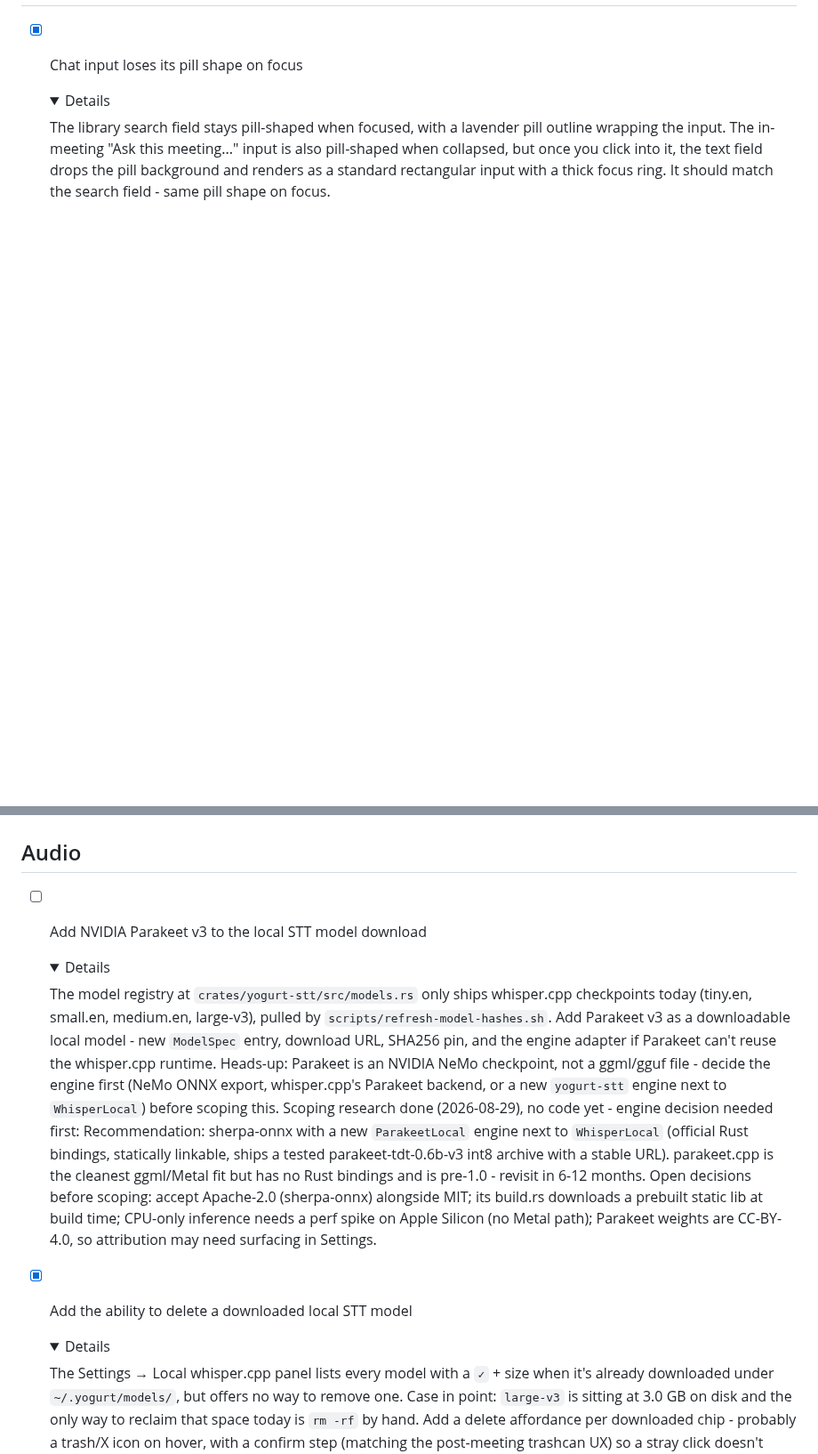
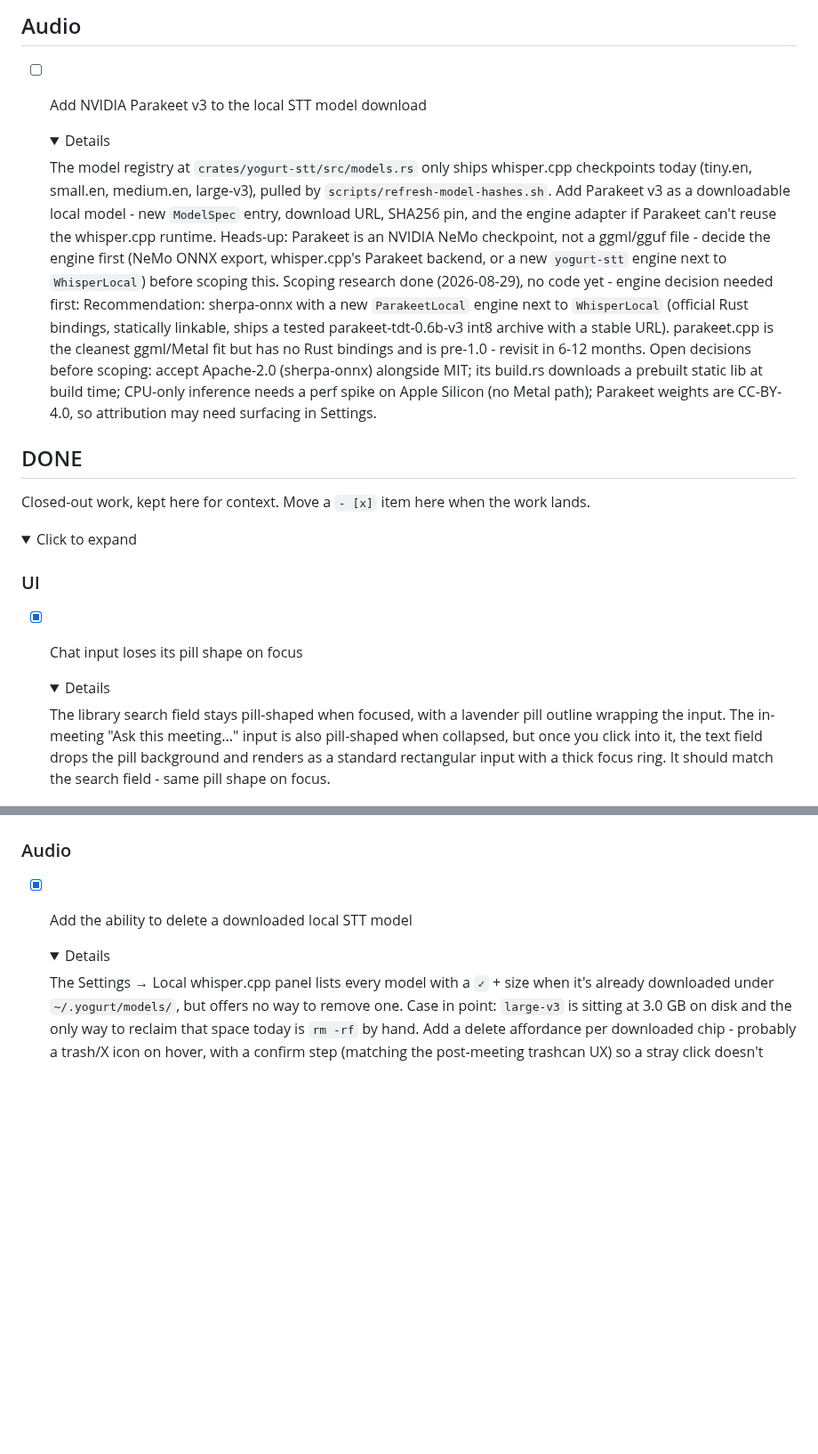
Before and after one commit to jarvisrchen/yogurt, a Markdown page: docs/TODO.md, 2 parts joined by grey strips. Shown at 89% size. Rendered like a GitHub page; folded sections open; blank space fills up the shorter version.

```diff
--- a/docs/TODO.md
+++ b/docs/TODO.md
@@ -25,3 +61,26 @@ Example entry:
+## Audio
+
+- [ ] Add NVIDIA Parakeet v3 to the local STT model download
+  <details>
+  <summary>Details</summary>
+
+  The model registry at `crates/yogurt-stt/src/models.rs` only ships whisper.cpp checkpoints today (tiny.en, small.en, medium.en, large-v3), pulled by `scripts/refresh-model-hashes.sh`.
+  Add Parakeet v3 as a downloadable local model - new `ModelSpec` entry, download URL, SHA256 pin, and the engine adapter if Parakeet can't reuse the whisper.cpp runtime.
+  Heads-up: Parakeet is an NVIDIA NeMo checkpoint, not a ggml/gguf file - decide the engine first (NeMo ONNX export, whisper.cpp's Parakeet backend, or a new `yogurt-stt` engine next to `WhisperLocal`) before scoping this.
+  Scoping research done (2026-08-29), no code yet - engine decision needed first:
+  Recommendation: sherpa-onnx with a new `ParakeetLocal` engine next to `WhisperLocal` (official Rust bindings, statically linkable, ships a tested parakeet-tdt-0.6b-v3 int8 archive with a stable URL).
+  parakeet.cpp is the cleanest ggml/Metal fit but has no Rust bindings and is pre-1.0 - revisit in 6-12 months.
+  Open decisions before scoping: accept Apache-2.0 (sherpa-onnx) alongside MIT; its build.rs downloads a prebuilt static lib at build time; CPU-only inference needs a perf spike on Apple Silicon (no Metal path); Parakeet weights are CC-BY-4.0, so attribution may need surfacing in Settings.
+  </details>
+
+## DONE
+
+Closed-out work, kept here for context. Move a `- [x]` item here when the work lands.
+
+<details>
+<summary>Click to expand</summary>
+
+### UI
 
 - [x] Chat input loses its pill shape on focus
   <details>
@@ -105,20 +164,7 @@ Example entry:
   ![transcript duplicates on machine audio](attachments/2026-08-28-transcript-duplicates-on-machine-audio.png)
   </details>
 
-## Audio
-
-- [ ] Add NVIDIA Parakeet v3 to the local STT model download
-  <details>
-  <summary>Details</summary>
-
-  The model registry at `crates/yogurt-stt/src/models.rs` only ships whisper.cpp checkpoints today (tiny.en, small.en, medium.en, large-v3), pulled by `scripts/refresh-model-hashes.sh`.
-  Add Parakeet v3 as a downloadable local model - new `ModelSpec` entry, download URL, SHA256 pin, and the engine adapter if Parakeet can't reuse the whisper.cpp runtime.
-  Heads-up: Parakeet is an NVIDIA NeMo checkpoint, not a ggml/gguf file - decide the engine first (NeMo ONNX export, whisper.cpp's Parakeet backend, or a new `yogurt-stt` engine next to `WhisperLocal`) before scoping this.
-  Scoping research done (2026-08-29), no code yet - engine decision needed first:
-  Recommendation: sherpa-onnx with a new `ParakeetLocal` engine next to `WhisperLocal` (official Rust bindings, statically linkable, ships a tested parakeet-tdt-0.6b-v3 int8 archive with a stable URL).
-  parakeet.cpp is the cleanest ggml/Metal fit but has no Rust bindings and is pre-1.0 - revisit in 6-12 months.
-  Open decisions before scoping: accept Apache-2.0 (sherpa-onnx) alongside MIT; its build.rs downloads a prebuilt static lib at build time; CPU-only inference needs a perf spike on Apple Silicon (no Metal path); Parakeet weights are CC-BY-4.0, so attribution may need surfacing in Settings.
-  </details>
+### Audio
 
 - [x] Add the ability to delete a downloaded local STT model
   <details>
```
Also changed, not shown: other parts of docs/TODO.md (+40 -2 lines), docs/attachments/2026-08-29-base-url-model-overlap.png (added).
